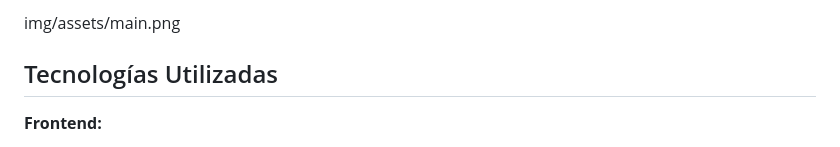
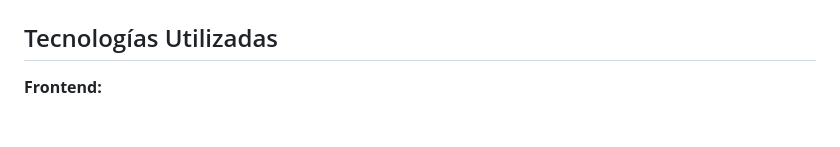
Before and after one commit to Daniel-SotoDev/SEDA, a Markdown page: README.md, the part around one of its changes. Rendered like a GitHub page.

Commit message:
update with images README.md

```diff
--- a/README.md
+++ b/README.md
@@ -26,5 +42,5 @@ Sistema integral para la gestión de talleres automotrices especializados en tra
 
-img/assets/main.png
+
 
 ## Tecnologías Utilizadas
 
```
Also changed, not shown: other parts of README.md (+18 -2 lines).
